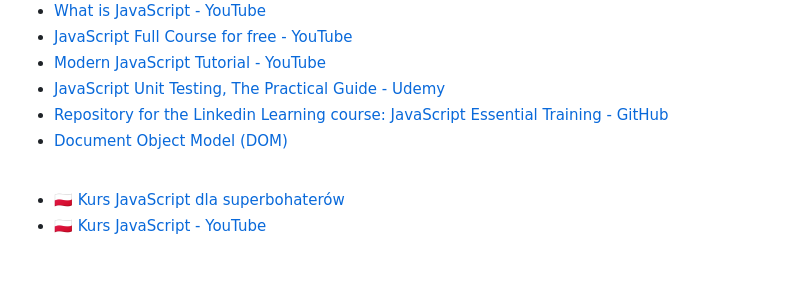
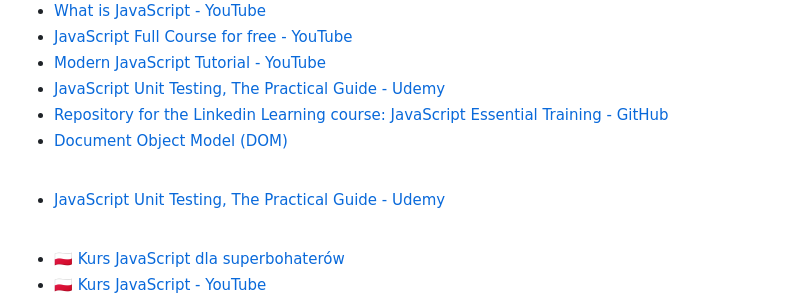
Before and after one commit to adamcegielka/JavaScript-learning-project, a Markdown page: README.md, the part around the change. Drawn GitHub-style; blank space fills up the shorter version.

Commit message:
docs: `README` update

```diff
--- a/README.md
+++ b/README.md
@@ -135,6 +135,10 @@ README.md
 
 <br>
 
+- [JavaScript Unit Testing, The Practical Guide - Udemy](https://www.udemy.com/course/javascript-unit-testing-the-practical-guide/)
+
+<br>
+
 - :poland: [Kurs JavaScript dla superbohaterów](https://kursjs.pl/)
 - :poland: [Kurs JavaScript - YouTube](https://www.youtube.com/watch?v=Y5NpcJOM99A&list=PL6aekdNhY7DAnIsg_OoPaxB5kJV0pUJ99)
 - :poland: [Kurs JavaScript Pasja informatyki - YouTube]()
```
